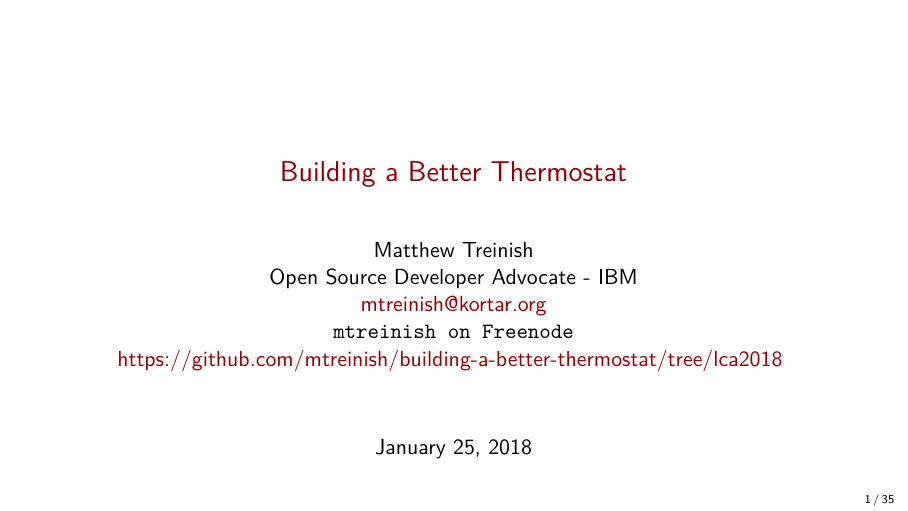
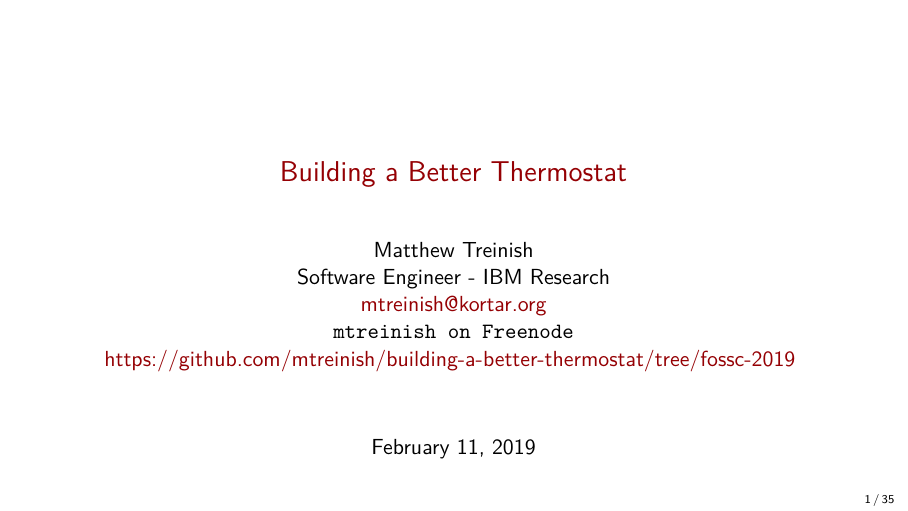
Before and after one commit to mtreinish/building-a-better-thermostat, LaTeX slides (building_a_better_thermostat.tex): page 1 of 36. Compiled offline with pdfLaTeX.

Commit message:
Branch for FOSSC talk

```diff
--- a/building_a_better_thermostat.tex
+++ b/building_a_better_thermostat.tex
@@ -63,14 +63,14 @@
     \texorpdfstring{%
         \centering
         Matthew Treinish\\
-        Open Source Developer Advocate - IBM \\
+        Software Engineer - IBM Research\\
         \href{mailto:mtreinish@kortar.org}{mtreinish@kortar.org}\\
         \texttt{mtreinish on Freenode}\\
-        \href{https://github.com/mtreinish/building-a-better-thermostat/tree/lca2018}{https://github.com/mtreinish/building-a-better-thermostat/tree/lca2018}
+        \href{https://github.com/mtreinish/building-a-better-thermostat/tree/fossc-2019}{https://github.com/mtreinish/building-a-better-thermostat/tree/fossc-2019}
    }
    {Matthew Treinish}
 }
-\date{January 25, 2018}
+\date{February 11, 2019}
 
 \title{Building a Better Thermostat}
 \begin{document}
```
